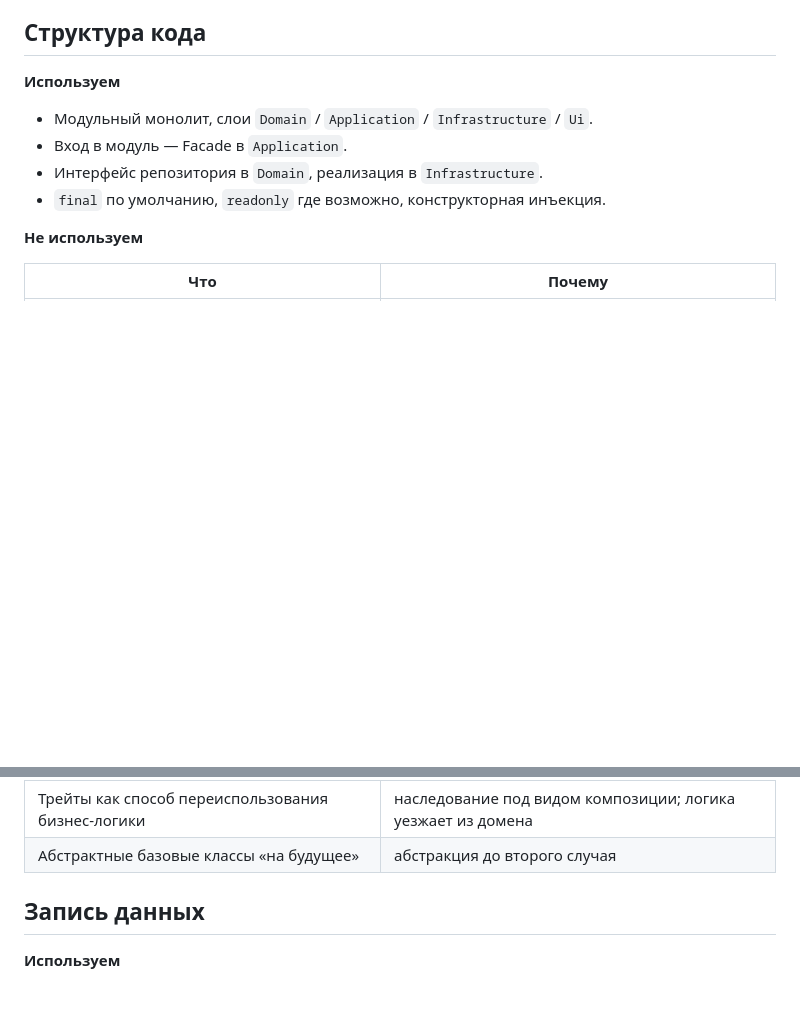
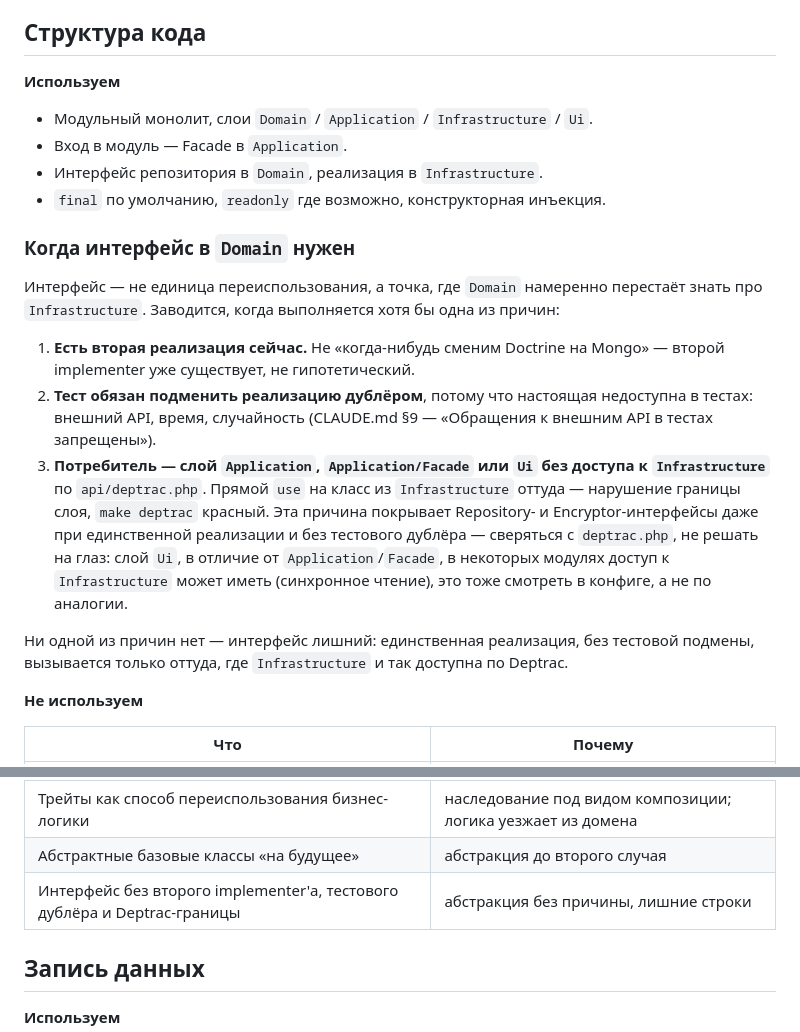
Before and after one commit to pavelsur07/app-service-analytics, a Markdown page: docs/patterns.md, 2 parts joined by grey strips. Rendered like a GitHub page; blank space fills up the shorter version.

Commit message:
docs/patterns.md: критерий «когда интерфейс в Domain нужен»
Прошлый аудит предложил удалить 5 из 6 доменных интерфейсов как
избыточные (единственная реализация, нет тестового дублёра) — но не
проверил api/deptrac.php. Все пять используются потребителями в слоях
Application/Facade, которым запрещён прямой доступ к Infrastructure;
замена интерфейса на конкретный класс уронила бы make deptrac.
Фиксирую исправленный критерий: реальный второй implementer сейчас,
тестовый дублёр для внешнего эффекта (CLAUDE.md §9), либо
Deptrac-граница слоя — и явный анти-пример, когда интерфейс лишний.

Co-Authored-By: Claude Sonnet 5 <noreply@anthropic.com>

```diff
--- a/docs/patterns.md
+++ b/docs/patterns.md
@@ -69,6 +69,31 @@ Doctrine-магия и React середины десятых. Явный зап
 - Интерфейс репозитория в `Domain`, реализация в `Infrastructure`.
 - `final` по умолчанию, `readonly` где возможно, конструкторная инъекция.
 
+### Когда интерфейс в `Domain` нужен
+
+Интерфейс — не единица переиспользования, а точка, где `Domain`
+намеренно перестаёт знать про `Infrastructure`. Заводится, когда
+выполняется хотя бы одна из причин:
+
+1. **Есть вторая реализация сейчас.** Не «когда-нибудь сменим Doctrine
+   на Mongo» — второй implementer уже существует, не гипотетический.
+2. **Тест обязан подменить реализацию дублёром**, потому что настоящая
+   недоступна в тестах: внешний API, время, случайность (CLAUDE.md §9 —
+   «Обращения к внешним API в тестах запрещены»).
+3. **Потребитель — слой `Application`, `Application/Facade` или `Ui`
+   без доступа к `Infrastructure`** по `api/deptrac.php`. Прямой `use`
+   на класс из `Infrastructure` оттуда — нарушение границы слоя,
+   `make deptrac` красный. Эта причина покрывает Repository- и
+   Encryptor-интерфейсы даже при единственной реализации и без
+   тестового дублёра — сверяться с `deptrac.php`, не решать на глаз:
+   слой `Ui`, в отличие от `Application`/`Facade`, в некоторых модулях
+   доступ к `Infrastructure` может иметь (синхронное чтение), это тоже
+   смотреть в конфиге, а не по аналогии.
+
+Ни одной из причин нет — интерфейс лишний: единственная реализация,
+без тестовой подмены, вызывается только оттуда, где `Infrastructure`
+и так доступна по Deptrac.
+
 **Не используем**
 
 | Что | Почему |
@@ -79,6 +104,7 @@ Doctrine-магия и React середины десятых. Явный зап
 | Статические фасады в стиле Laravel, синглтоны | непроверяемо, неявное глобальное состояние |
 | Трейты как способ переиспользования бизнес-логики | наследование под видом композиции; логика уезжает из домена |
 | Абстрактные базовые классы «на будущее» | абстракция до второго случая |
+| Интерфейс без второго implementer'а, тестового дублёра и Deptrac-границы | абстракция без причины, лишние строки |
 
 ## Запись данных
 
```
